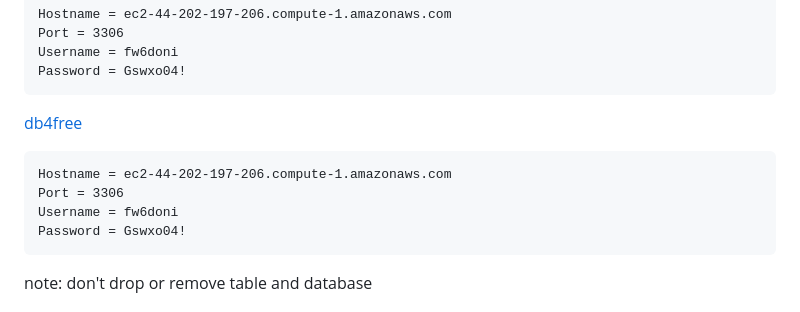
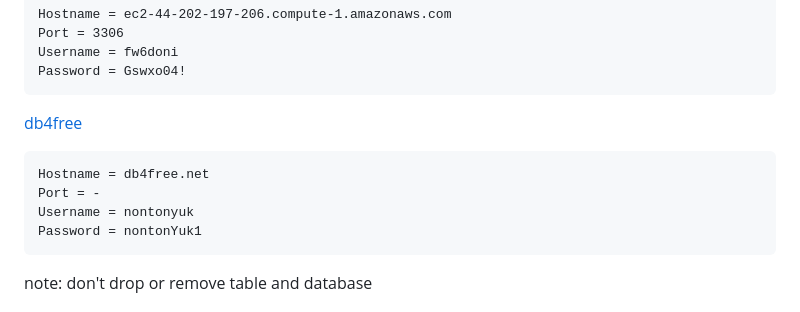
Before and after one commit to donny17-bit/nontonYuk, a Markdown page: README.md, the part around the change. GitHub-like rendering.

````diff
--- a/README.md
+++ b/README.md
@@ -38,12 +38,11 @@ Password = Gswxo04!
 
 [db4free](https://www.db4free.net/)
 ```
-Hostname = ec2-44-202-197-206.compute-1.amazonaws.com
-Port = 3306
-Username = fw6doni
-Password = Gswxo04!
+Hostname = db4free.net
+Port = -
+Username = nontonyuk
+Password = nontonYuk1
 ```
-
 note: don't drop or remove table and database
 
 ## Deploy Link
````
